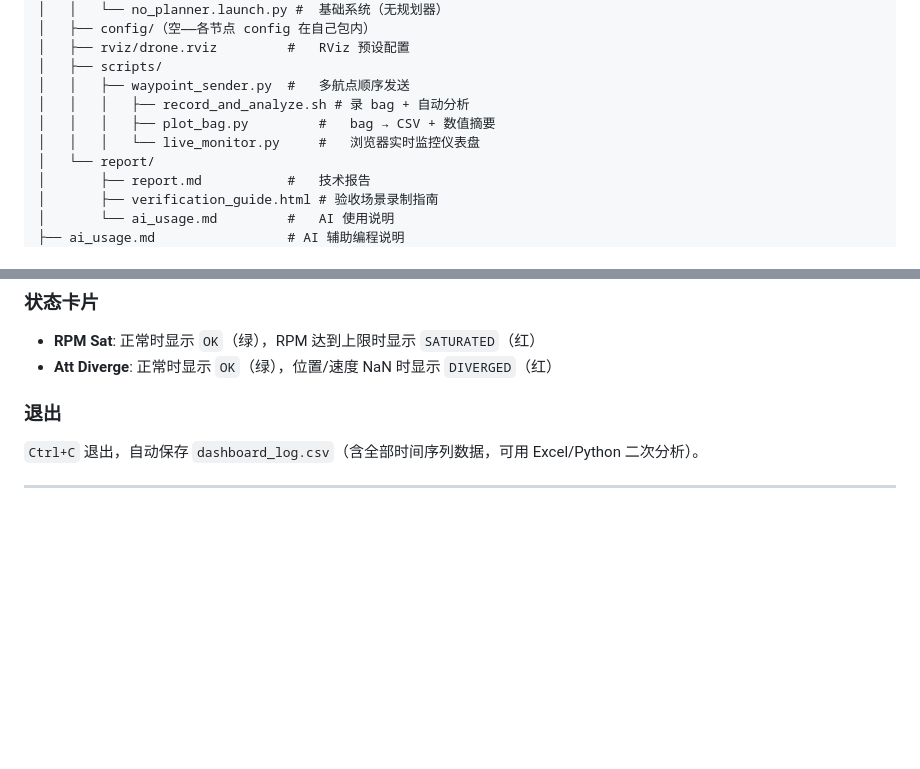
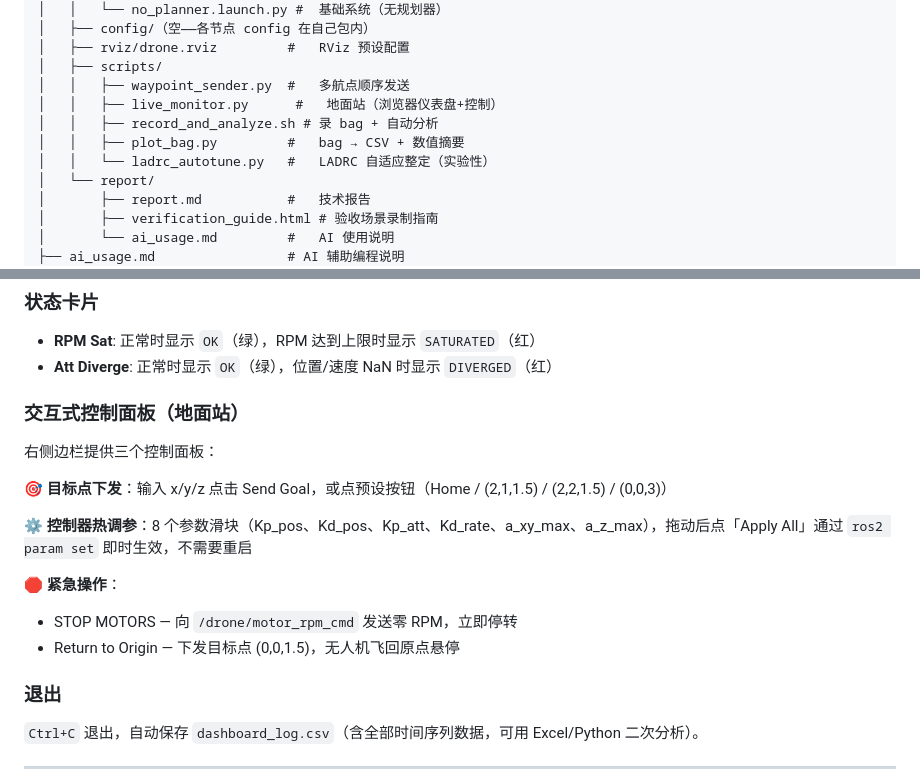
Before and after one commit to bestastesia/astesia_drone_sim, a Markdown page: README.md, 2 parts joined by grey strips. GitHub-like rendering; blank space fills up the shorter version.

Commit message:
docs(readme): ground station control panel, fix directory structure indentation

```diff
--- a/README.md
+++ b/README.md
@@ -354,9 +354,10 @@ src/astesia_drone_sim/
 │   ├── rviz/drone.rviz         #   RViz 预设配置
 │   ├── scripts/
 │   │   ├── waypoint_sender.py  #   多航点顺序发送
-│   │   │   ├── record_and_analyze.sh # 录 bag + 自动分析
-│   │   │   ├── plot_bag.py         #   bag → CSV + 数值摘要
-│   │   │   └── live_monitor.py     #   浏览器实时监控仪表盘
+│   │   ├── live_monitor.py      #   地面站（浏览器仪表盘+控制）
+│   │   ├── record_and_analyze.sh # 录 bag + 自动分析
+│   │   ├── plot_bag.py         #   bag → CSV + 数值摘要
+│   │   └── ladrc_autotune.py   #   LADRC 自适应整定（实验性）
 │   └── report/
 │       ├── report.md           #   技术报告
 │       ├── verification_guide.html # 验收场景录制指南
@@ -399,6 +400,18 @@ source install/setup.bash
 
 - **RPM Sat**: 正常时显示 `OK`（绿），RPM 达到上限时显示 `SATURATED`（红）
 - **Att Diverge**: 正常时显示 `OK`（绿），位置/速度 NaN 时显示 `DIVERGED`（红）
+
+### 交互式控制面板（地面站）
+
+右侧边栏提供三个控制面板：
+
+**🎯 目标点下发**：输入 x/y/z 点击 Send Goal，或点预设按钮（Home / (2,1,1.5) / (2,2,1.5) / (0,0,3)）
+
+**⚙ 控制器热调参**：8 个参数滑块（Kp_pos、Kd_pos、Kp_att、Kd_rate、a_xy_max、a_z_max），拖动后点「Apply All」通过 `ros2 param set` 即时生效，不需要重启
+
+**🛑 紧急操作**：
+- STOP MOTORS — 向 `/drone/motor_rpm_cmd` 发送零 RPM，立即停转
+- Return to Origin — 下发目标点 (0,0,1.5)，无人机飞回原点悬停
 
 ### 退出
 
```
